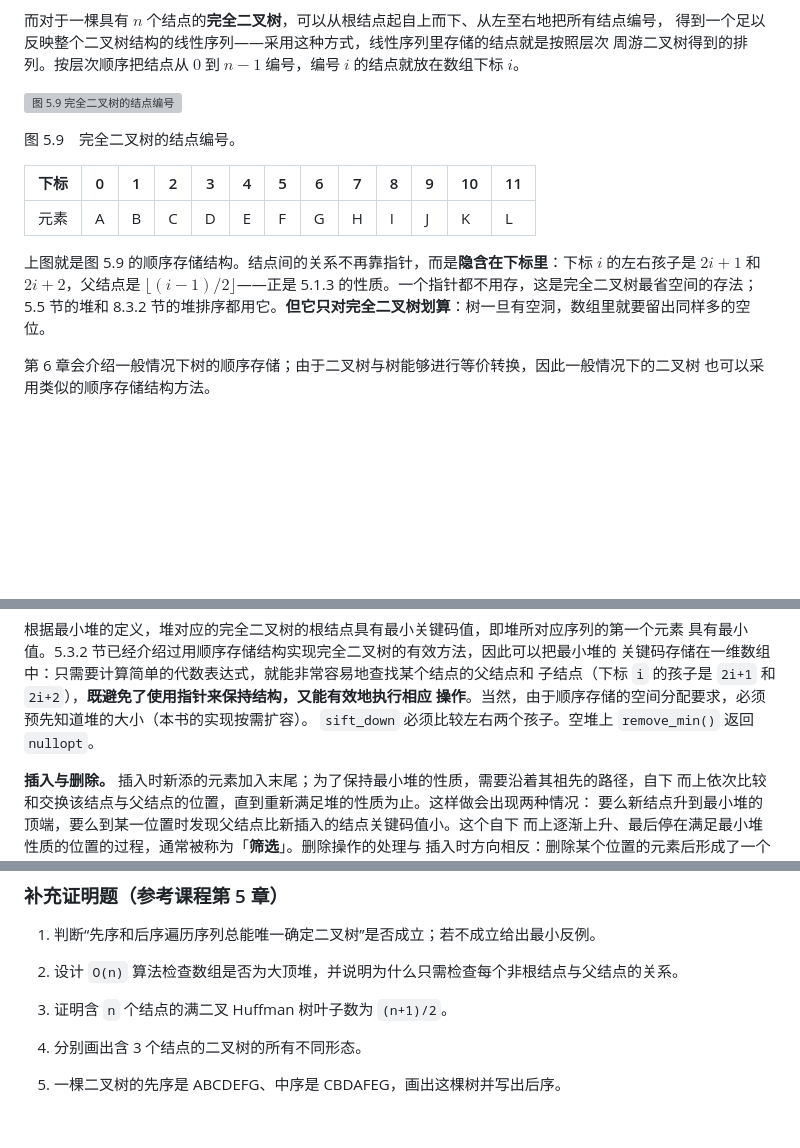
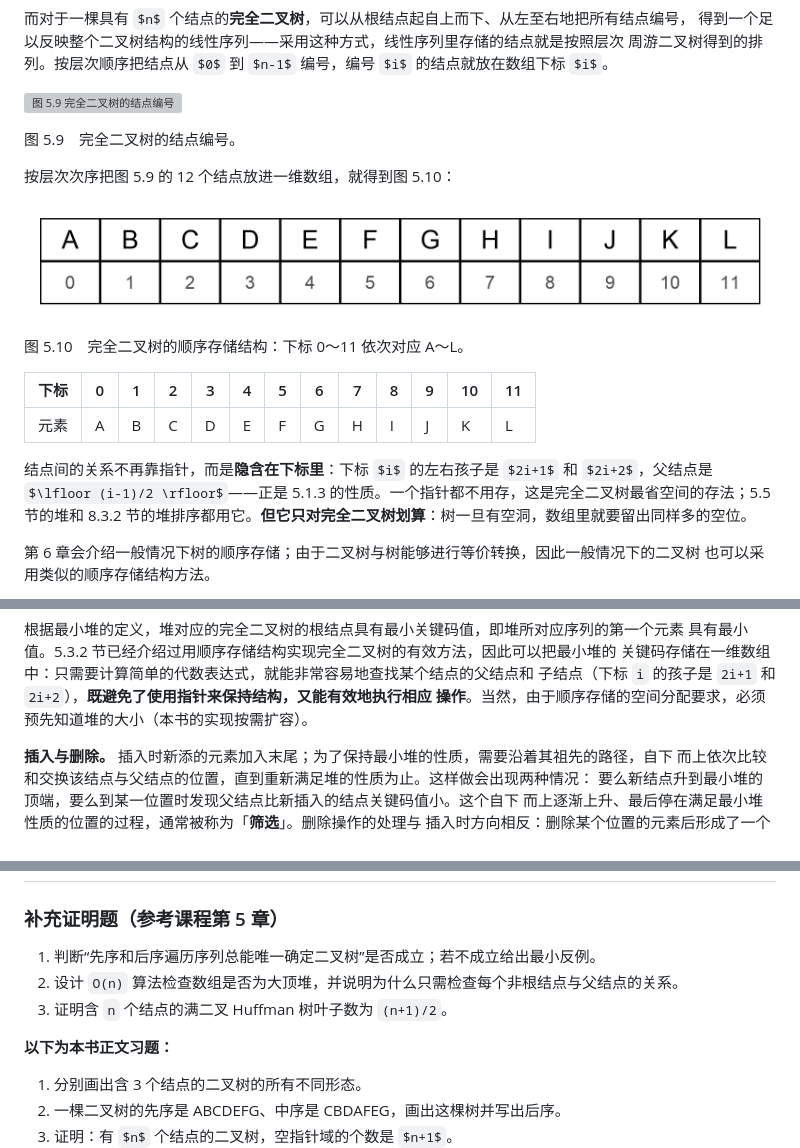
Before and after one commit to GMyhf/dsa-modernization, a Markdown page: book/ch05-binary-tree.md, 3 parts joined by grey strips. Rendered like a GitHub page; pictures changed too: book/assets/fig-5-10.png (added); some formulas as TeX source; blank space fills up the shorter version; grey boxes are pictures that could not be loaded.

```diff
--- a/book/ch05-binary-tree.md
+++ b/book/ch05-binary-tree.md
@@ -711,11 +711,17 @@ void level_order(Visitor visit) const {
 
 图 5.9　完全二叉树的结点编号。
 
+按层次次序把图 5.9 的 12 个结点放进一维数组，就得到图 5.10：
+
+![图 5.10 完全二叉树的顺序存储结构](assets/fig-5-10.png)
+
+图 5.10　完全二叉树的顺序存储结构：下标 0～11 依次对应 A～L。
+
 | 下标 | 0 | 1 | 2 | 3 | 4 | 5 | 6 | 7 | 8 | 9 | 10 | 11 |
 | --- | --- | --- | --- | --- | --- | --- | --- | --- | --- | --- | --- | --- |
 | 元素 | A | B | C | D | E | F | G | H | I | J | K | L |
 
-上图就是图 5.9 的顺序存储结构。结点间的关系不再靠指针，而是**隐含在下标里**：下标 $i$ 的左右孩子是 $2i+1$ 和 $2i+2$，父结点是 $\lfloor (i-1)/2 \rfloor$——正是 5.1.3 的性质。一个指针都不用存，这是完全二叉树最省空间的存法；5.5 节的堆和 8.3.2 节的堆排序都用它。**但它只对完全二叉树划算**：树一旦有空洞，数组里就要留出同样多的空位。
+结点间的关系不再靠指针，而是**隐含在下标里**：下标 $i$ 的左右孩子是 $2i+1$ 和 $2i+2$，父结点是 $\lfloor (i-1)/2 \rfloor$——正是 5.1.3 的性质。一个指针都不用存，这是完全二叉树最省空间的存法；5.5 节的堆和 8.3.2 节的堆排序都用它。**但它只对完全二叉树划算**：树一旦有空洞，数组里就要留出同样多的空位。
 
 第 6 章会介绍一般情况下树的顺序存储；由于二叉树与树能够进行等价转换，因此一般情况下的二叉树
 也可以采用类似的顺序存储结构方法。
@@ -1260,7 +1266,6 @@ $$K_i \le K_{2i+1}, \quad K_i \le K_{2i+2} \quad (i = 0, 1, \cdots, \lfloor n/2
 关键码存储在一维数组中：只需要计算简单的代数表达式，就能非常容易地查找某个结点的父结点和
 子结点（下标 `i` 的孩子是 `2i+1` 和 `2i+2`），**既避免了使用指针来保持结构，又能有效地执行相应
 操作**。当然，由于顺序存储的空间分配要求，必须预先知道堆的大小（本书的实现按需扩容）。
-`sift_down` 必须比较左右两个孩子。空堆上 `remove_min()` 返回 `nullopt`。
 
 **插入与删除。** 插入时新添的元素加入末尾；为了保持最小堆的性质，需要沿着其祖先的路径，自下
 而上依次比较和交换该结点与父结点的位置，直到重新满足堆的性质为止。这样做会出现两种情况：
@@ -2095,6 +2100,8 @@ static void destroy(Node* node) noexcept {
 1. 判断“先序和后序遍历序列总能唯一确定二叉树”是否成立；若不成立给出最小反例。
 2. 设计 `O(n)` 算法检查数组是否为大顶堆，并说明为什么只需检查每个非根结点与父结点的关系。
 3. 证明含 `n` 个结点的满二叉 Huffman 树叶子数为 `(n+1)/2`。
+
+**以下为本书正文习题：**
 
 1. 分别画出含 3 个结点的二叉树的所有不同形态。
 2. 一棵二叉树的先序是 ABCDEFG、中序是 CBDAFEG，画出这棵树并写出后序。
```
Also changed, not shown: book/ch06-tree.md (+6 -4 lines), 2 other files.
